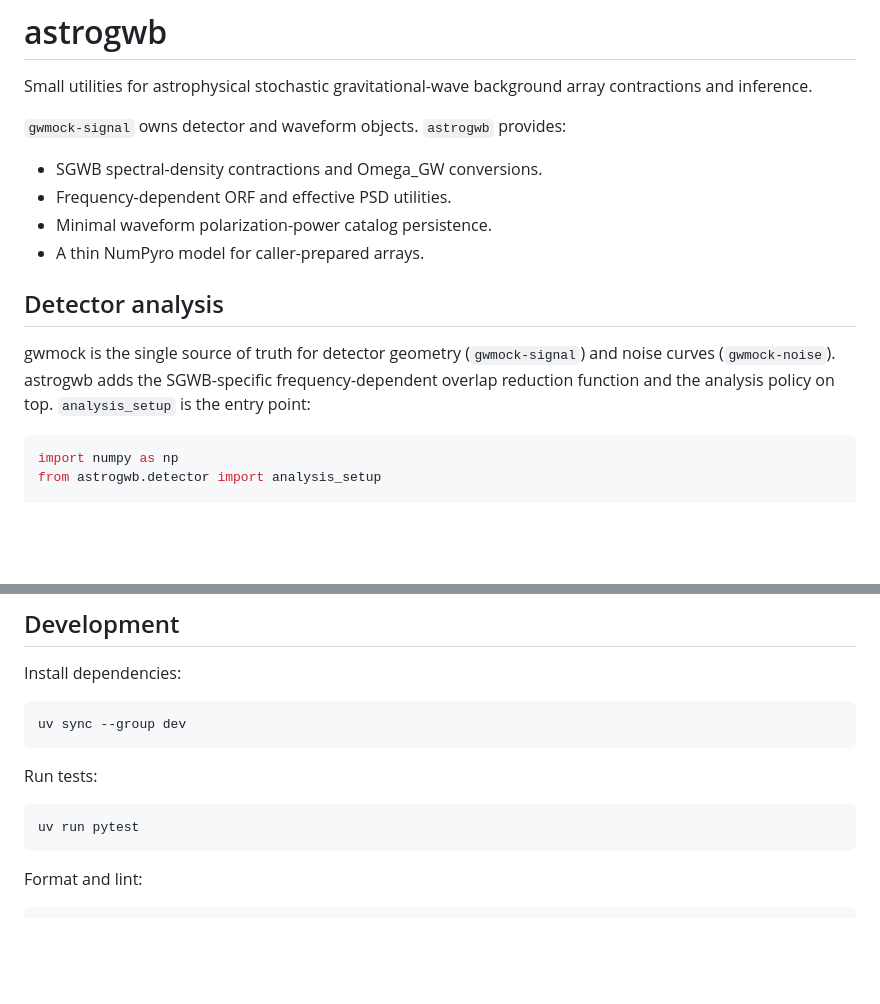
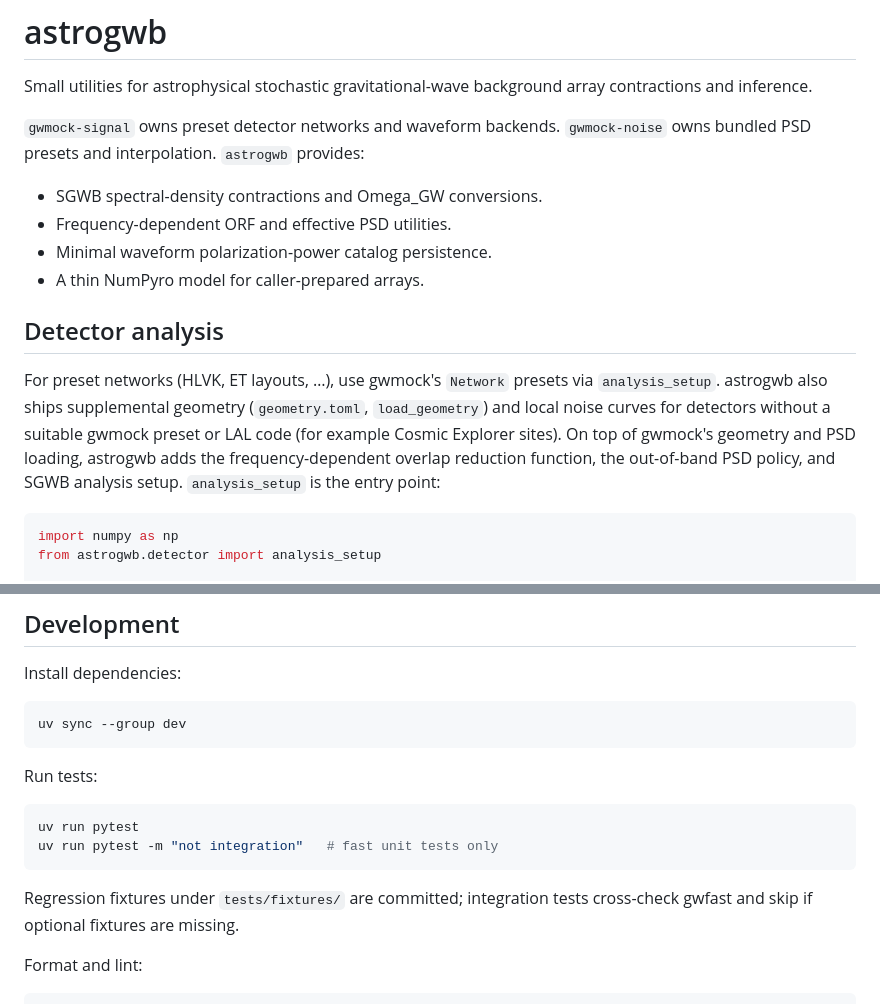
Before and after one commit to binado/astrogwb, a Markdown page: README.md, 2 parts joined by grey strips. Rendered like a GitHub page; blank space fills up the shorter version.

Commit message:
docs(readme): clarify gwmock vs astrogwb ownership split
Qualify preset vs supplemental geometry/PSD responsibilities and document
fast vs integration test invocation.

Co-authored-by: Cursor <cursoragent@cursor.com>

````diff
--- a/README.md
+++ b/README.md
@@ -3,7 +3,8 @@
 Small utilities for astrophysical stochastic gravitational-wave background
 array contractions and inference.
 
-`gwmock-signal` owns detector and waveform objects. `astrogwb` provides:
+`gwmock-signal` owns preset detector networks and waveform backends.
+`gwmock-noise` owns bundled PSD presets and interpolation. `astrogwb` provides:
 
 - SGWB spectral-density contractions and Omega_GW conversions.
 - Frequency-dependent ORF and effective PSD utilities.
@@ -12,10 +13,13 @@ array contractions and inference.
 
 ## Detector analysis
 
-gwmock is the single source of truth for detector geometry (`gwmock-signal`)
-and noise curves (`gwmock-noise`). astrogwb adds the SGWB-specific
-frequency-dependent overlap reduction function and the analysis policy on
-top. `analysis_setup` is the entry point:
+For preset networks (HLVK, ET layouts, …), use gwmock's `Network` presets via
+`analysis_setup`. astrogwb also ships supplemental geometry (`geometry.toml`,
+`load_geometry`) and local noise curves for detectors without a suitable
+gwmock preset or LAL code (for example Cosmic Explorer sites). On top of
+gwmock's geometry and PSD loading, astrogwb adds the frequency-dependent
+overlap reduction function, the out-of-band PSD policy, and SGWB analysis
+setup. `analysis_setup` is the entry point:
 
 ```python
 import numpy as np
@@ -101,7 +105,11 @@ Run tests:
 
 ```bash
 uv run pytest
+uv run pytest -m "not integration"   # fast unit tests only
 ```
+
+Regression fixtures under `tests/fixtures/` are committed; integration tests
+cross-check gwfast and skip if optional fixtures are missing.
 
 Format and lint:
 
````
